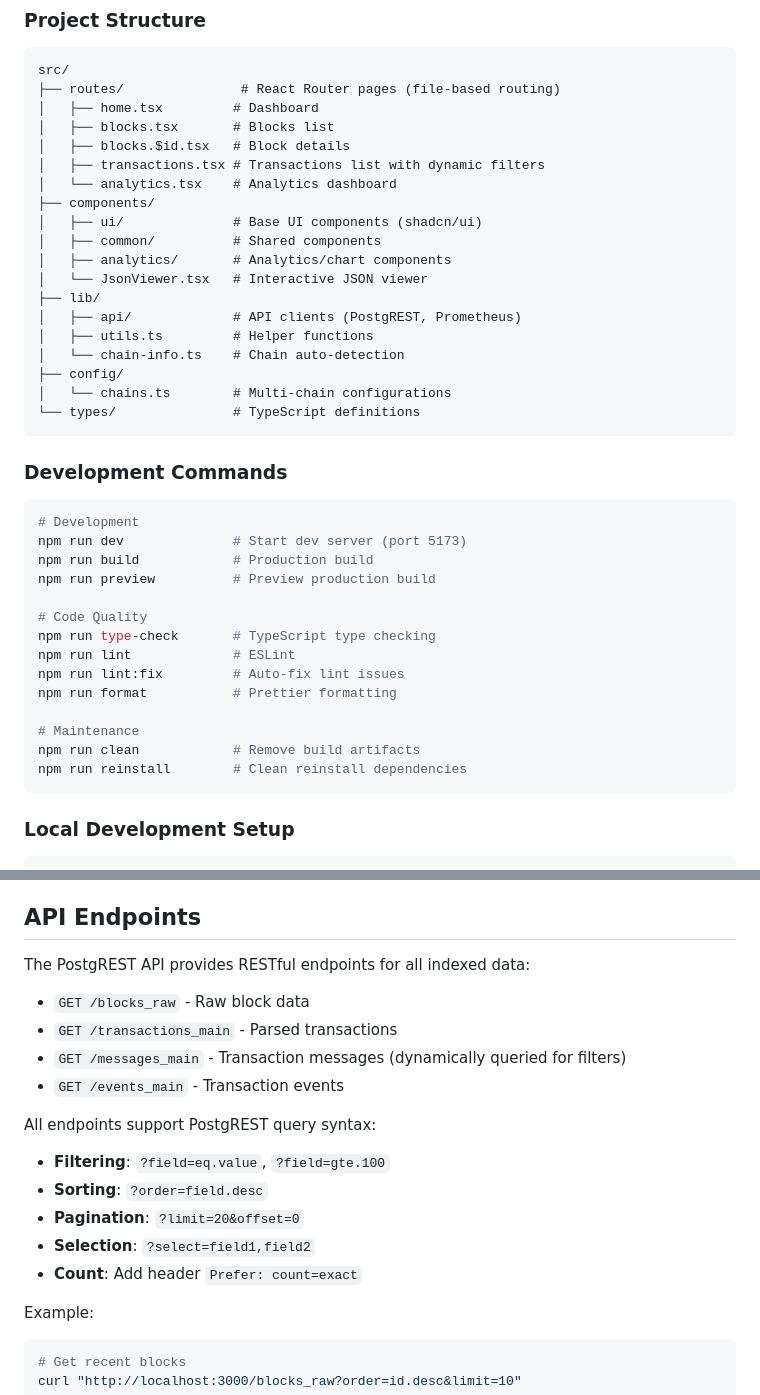
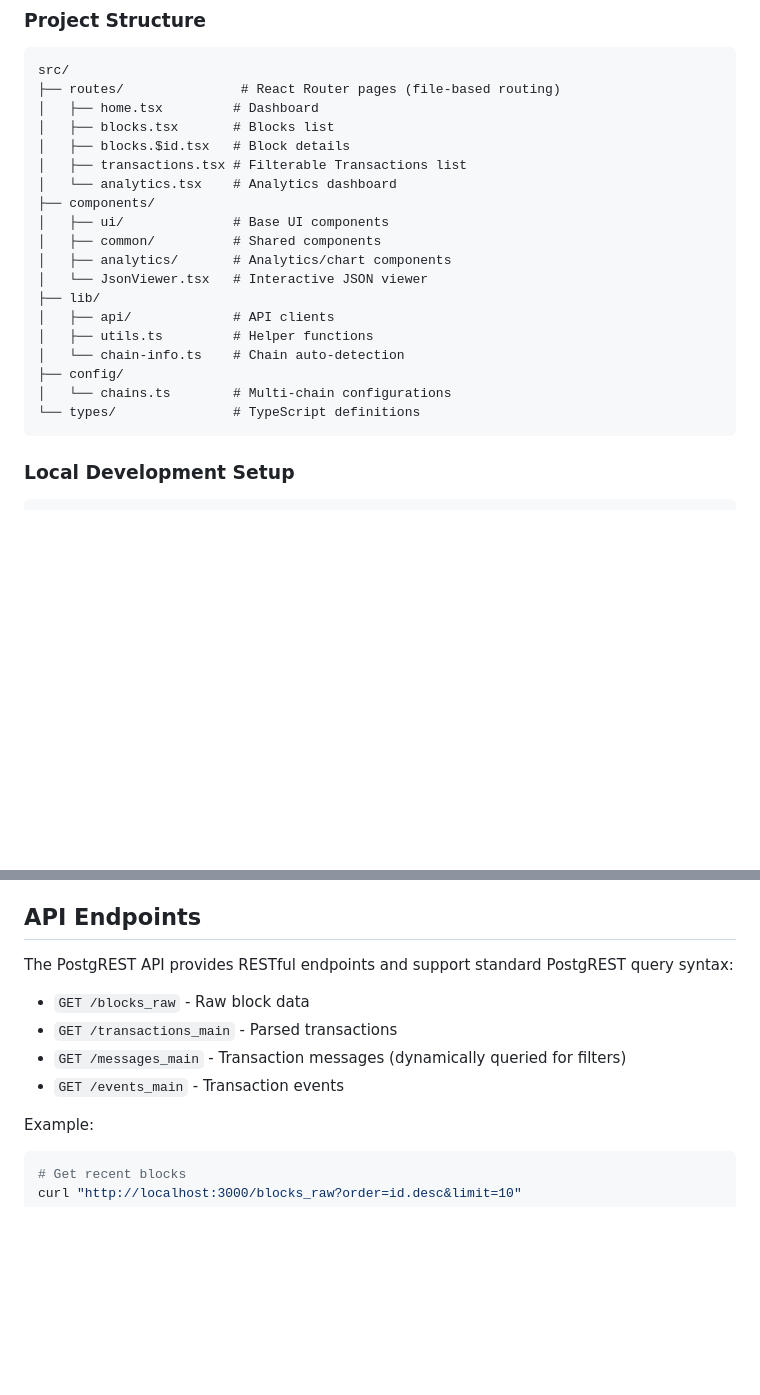
Before and after one commit to Cordtus/yaci-explorer, a Markdown page: README.md, 2 parts joined by grey strips. GitHub-like rendering; blank space fills up the shorter version.

````diff
--- a/README.md
+++ b/README.md
@@ -157,39 +120,20 @@ src/
 │   ├── home.tsx         # Dashboard
 │   ├── blocks.tsx       # Blocks list
 │   ├── blocks.$id.tsx   # Block details
-│   ├── transactions.tsx # Transactions list with dynamic filters
+│   ├── transactions.tsx # Filterable Transactions list
 │   └── analytics.tsx    # Analytics dashboard
 ├── components/
-│   ├── ui/              # Base UI components (shadcn/ui)
+│   ├── ui/              # Base UI components
 │   ├── common/          # Shared components
 │   ├── analytics/       # Analytics/chart components
 │   └── JsonViewer.tsx   # Interactive JSON viewer
 ├── lib/
-│   ├── api/             # API clients (PostgREST, Prometheus)
+│   ├── api/             # API clients
 │   ├── utils.ts         # Helper functions
 │   └── chain-info.ts    # Chain auto-detection
 ├── config/
 │   └── chains.ts        # Multi-chain configurations
 └── types/               # TypeScript definitions
-```
-
-### Development Commands
-
-```bash
-# Development
-npm run dev              # Start dev server (port 5173)
-npm run build            # Production build
-npm run preview          # Preview production build
-
-# Code Quality
-npm run type-check       # TypeScript type checking
-npm run lint             # ESLint
-npm run lint:fix         # Auto-fix lint issues
-npm run format           # Prettier formatting
-
-# Maintenance
-npm run clean            # Remove build artifacts
-npm run reinstall        # Clean reinstall dependencies
 ```
 
 ### Local Development Setup
@@ -209,19 +153,12 @@ npm run dev
 
 ## API Endpoints
 
-The PostgREST API provides RESTful endpoints for all indexed data:
+The PostgREST API provides RESTful endpoints and support standard PostgREST query syntax:
 
 - `GET /blocks_raw` - Raw block data
 - `GET /transactions_main` - Parsed transactions
 - `GET /messages_main` - Transaction messages (dynamically queried for filters)
 - `GET /events_main` - Transaction events
-
-All endpoints support PostgREST query syntax:
-- **Filtering**: `?field=eq.value`, `?field=gte.100`
-- **Sorting**: `?order=field.desc`
-- **Pagination**: `?limit=20&offset=0`
-- **Selection**: `?select=field1,field2`
-- **Count**: Add header `Prefer: count=exact`
 
 Example:
 ```bash
````
Also changed, not shown: other parts of README.md (+12 -94 lines).
